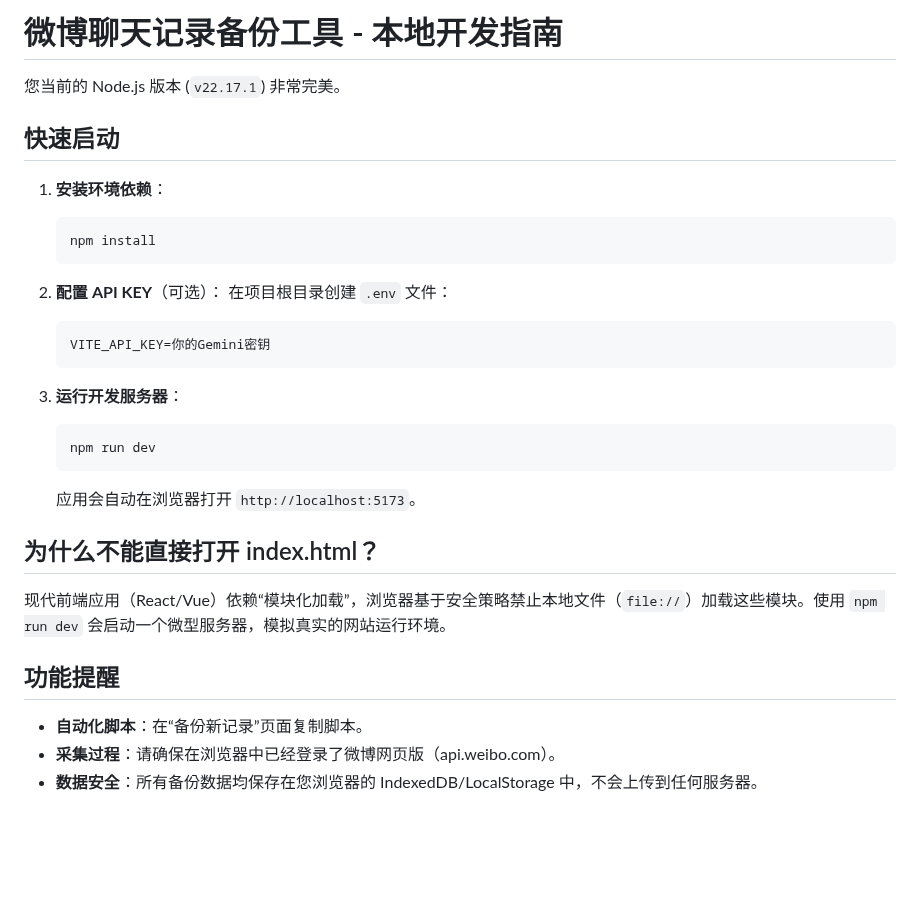
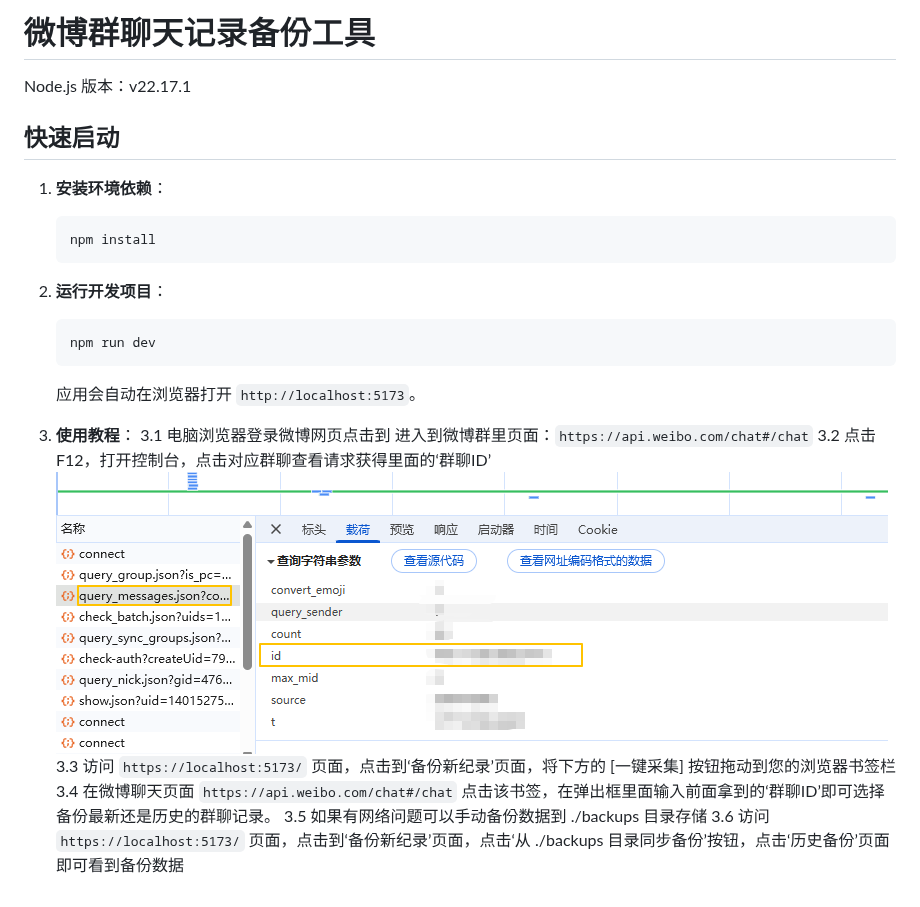
Before and after one commit to gdmec07150737/weibo-chat-archiver, a Markdown page: README.md, the part around the change. Rendered like a GitHub page; pictures changed too: image.png (added); blank space fills up the shorter version.

Commit message:
迭代更新

````diff
--- a/README.md
+++ b/README.md
@@ -1,7 +1,7 @@
 
-# 微博聊天记录备份工具 - 本地开发指南
+# 微博群聊天记录备份工具
 
-您当前的 Node.js 版本 (`v22.17.1`) 非常完美。
+Node.js 版本：v22.17.1
 
 ## 快速启动
 
@@ -10,22 +10,17 @@
    npm install
    ```
 
-2. **配置 API KEY**（可选）：
-   在项目根目录创建 `.env` 文件：
-   ```text
-   VITE_API_KEY=你的Gemini密钥
-   ```
-
-3. **运行开发服务器**：
+2. **运行开发项目**：
    ```bash
    npm run dev
    ```
    应用会自动在浏览器打开 `http://localhost:5173`。
 
-## 为什么不能直接打开 index.html？
-现代前端应用（React/Vue）依赖“模块化加载”，浏览器基于安全策略禁止本地文件（`file://`）加载这些模块。使用 `npm run dev` 会启动一个微型服务器，模拟真实的网站运行环境。
-
-## 功能提醒
-- **自动化脚本**：在“备份新记录”页面复制脚本。
-- **采集过程**：请确保在浏览器中已经登录了微博网页版（api.weibo.com）。
-- **数据安全**：所有备份数据均保存在您浏览器的 IndexedDB/LocalStorage 中，不会上传到任何服务器。
+3. **使用教程**：
+   3.1 电脑浏览器登录微博网页点击到 进入到微博群里页面：`https://api.weibo.com/chat#/chat`
+   3.2 点击F12，打开控制台，点击对应群聊查看请求获得里面的‘群聊ID’
+      ![alt text](image.png)
+   3.3 访问 `https://localhost:5173/` 页面，点击到‘备份新纪录’页面，将下方的 [一键采集] 按钮拖动到您的浏览器书签栏
+   3.4 在微博聊天页面 `https://api.weibo.com/chat#/chat` 点击该书签，在弹出框里面输入前面拿到的‘群聊ID’即可选择备份最新还是历史的群聊记录。
+   3.5 如果有网络问题可以手动备份数据到 ./backups 目录存储
+   3.6 访问 `https://localhost:5173/` 页面，点击到‘备份新纪录’页面，点击‘从 ./backups 目录同步备份’按钮，点击‘历史备份’页面即可看到备份数据
````
Also changed, not shown: 9 other files.
